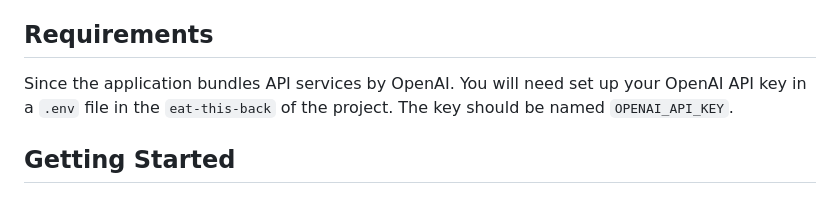
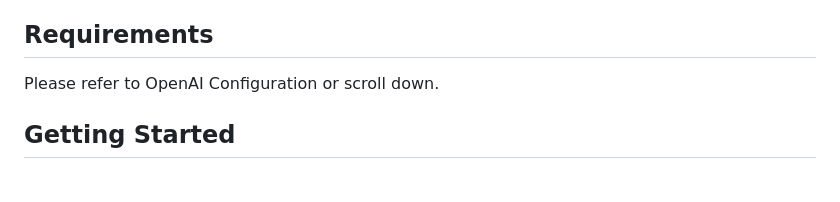
Before and after one commit to itIsJim/EatThis, a Markdown page: README.md, the part around the change. Rendered like a GitHub page.

```diff
--- a/README.md
+++ b/README.md
@@ -4,7 +4,7 @@
 This app is a GPT-powered AI agent that helps the user generate recipe with OpenAI APIs. It allows the user to input a single picture of ingredients and returns a recipe with an image illustration.
 
 ## Requirements
-Since the application bundles API services by OpenAI. You will need set up your OpenAI API key in a `.env` file in the `eat-this-back` of the project. The key should be named `OPENAI_API_KEY`.
+Please refer to OpenAI Configuration or scroll down.
 
 ## Getting Started
 
```
